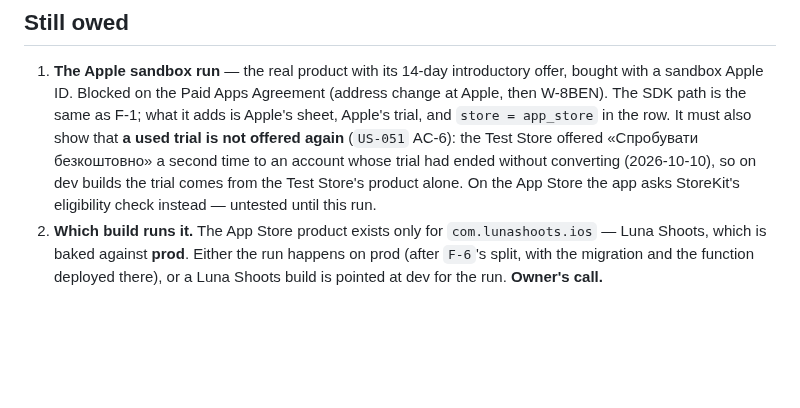
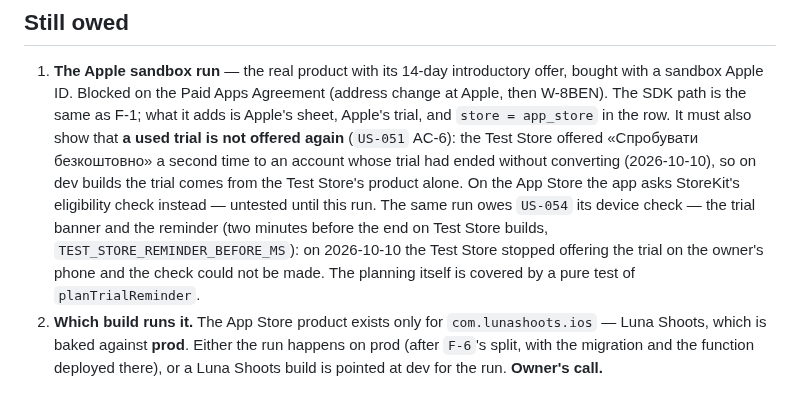
Before and after one commit to kozrkozr/luna-crm, a Markdown page: docs/spikes/S-7-revenuecat.md, the part around the change. GitHub-like rendering; blank space fills up the shorter version.

Commit message:
docs(S-7): owe the Apple run US-054's device check
Co-Authored-By: Claude Opus 5.5 <noreply@anthropic.com>

```diff
--- a/docs/spikes/S-7-revenuecat.md
+++ b/docs/spikes/S-7-revenuecat.md
@@ -110,6 +110,10 @@ RevenueCat project.
    offered «Спробувати безкоштовно» a second time to an account whose trial had ended without
    converting (2026-10-10), so on dev builds the trial comes from the Test Store's product alone.
    On the App Store the app asks StoreKit's eligibility check instead — untested until this run.
+   The same run owes `US-054` its device check — the trial banner and the reminder (two minutes
+   before the end on Test Store builds, `TEST_STORE_REMINDER_BEFORE_MS`): on 2026-10-10 the Test
+   Store stopped offering the trial on the owner's phone and the check could not be made. The
+   planning itself is covered by a pure test of `planTrialReminder`.
 2. **Which build runs it.** The App Store product exists only for `com.lunashoots.ios` — Luna
    Shoots, which is baked against **prod**. Either the run happens on prod (after `F-6`'s split,
    with the migration and the function deployed there), or a Luna Shoots build is pointed at dev
```
